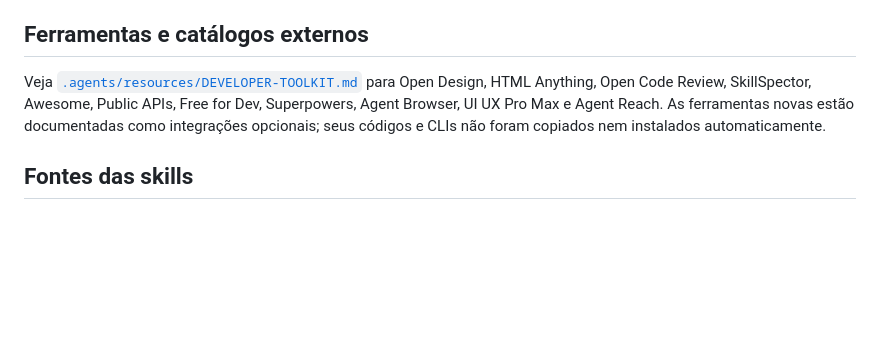
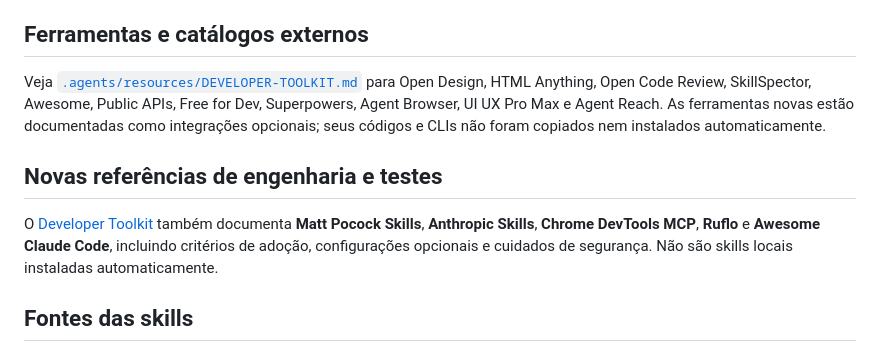
Before and after one commit to KaueMazalli/kmstudio, a Markdown page: .agents/skills/README.md, the part around the change. Drawn GitHub-style; blank space fills up the shorter version.

Commit message:
Reference new external engineering and debugging tools in skills index

```diff
--- a/.agents/skills/README.md
+++ b/.agents/skills/README.md
@@ -32,6 +32,10 @@ Skills locais em `.agents/skills/` para agentes de programação que reconhecem
 ## Ferramentas e catálogos externos
 Veja [`.agents/resources/DEVELOPER-TOOLKIT.md`](../resources/DEVELOPER-TOOLKIT.md) para Open Design, HTML Anything, Open Code Review, SkillSpector, Awesome, Public APIs, Free for Dev, Superpowers, Agent Browser, UI UX Pro Max e Agent Reach. As ferramentas novas estão documentadas como integrações opcionais; seus códigos e CLIs não foram copiados nem instalados automaticamente.
 
+## Novas referências de engenharia e testes
+
+O [Developer Toolkit](../resources/DEVELOPER-TOOLKIT.md) também documenta **Matt Pocock Skills**, **Anthropic Skills**, **Chrome DevTools MCP**, **Ruflo** e **Awesome Claude Code**, incluindo critérios de adoção, configurações opcionais e cuidados de segurança. Não são skills locais instaladas automaticamente.
+
 ## Fontes das skills
 - https://github.com/oil-oil/oil-ui
 - https://github.com/jakubkrehel/make-interfaces-feel-better
```
